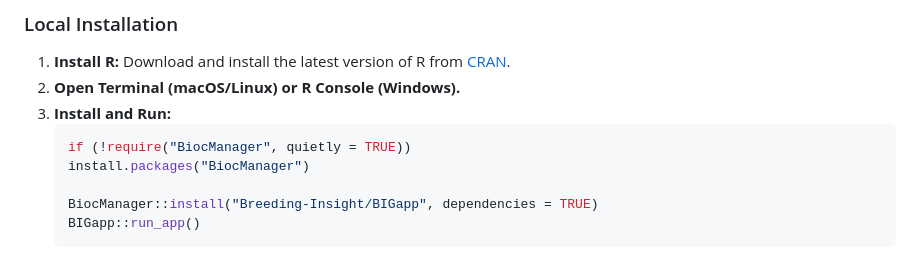
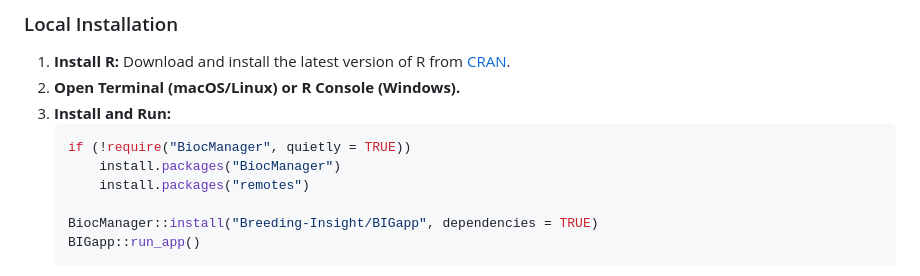
Before and after one commit to Breeding-Insight/BIGapp, a Markdown page: README.md, the part around the change. Drawn GitHub-style.

````diff
--- a/README.md
+++ b/README.md
@@ -58,7 +58,8 @@ Try out a live demo of BIGapp here: [BIGapp Demo](https://big-demo.shinyapps.io/
 3. **Install and Run:**
     ```R
     if (!require("BiocManager", quietly = TRUE))
-    install.packages("BiocManager")
+        install.packages("BiocManager")
+        install.packages("remotes")
 
     BiocManager::install("Breeding-Insight/BIGapp", dependencies = TRUE)
     BIGapp::run_app()
````
